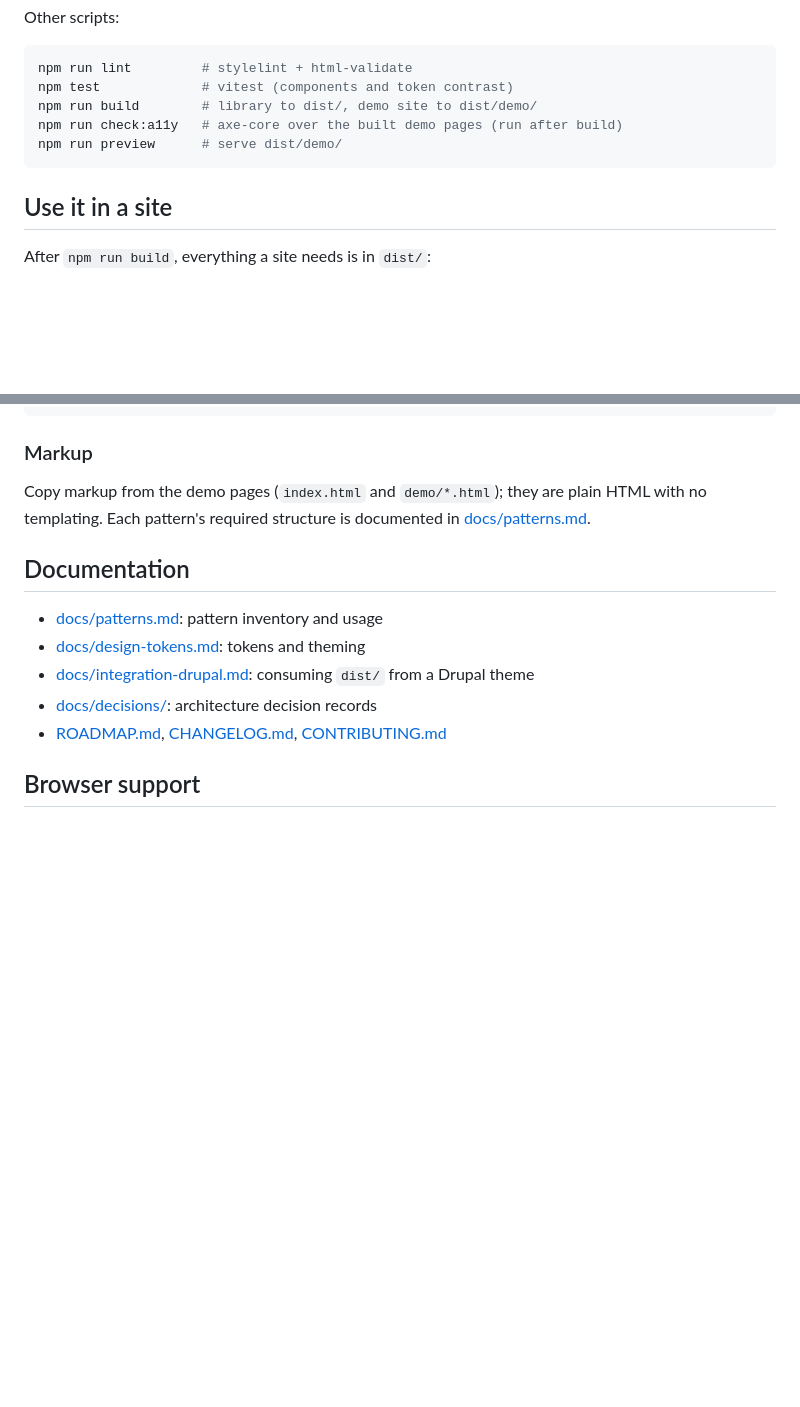
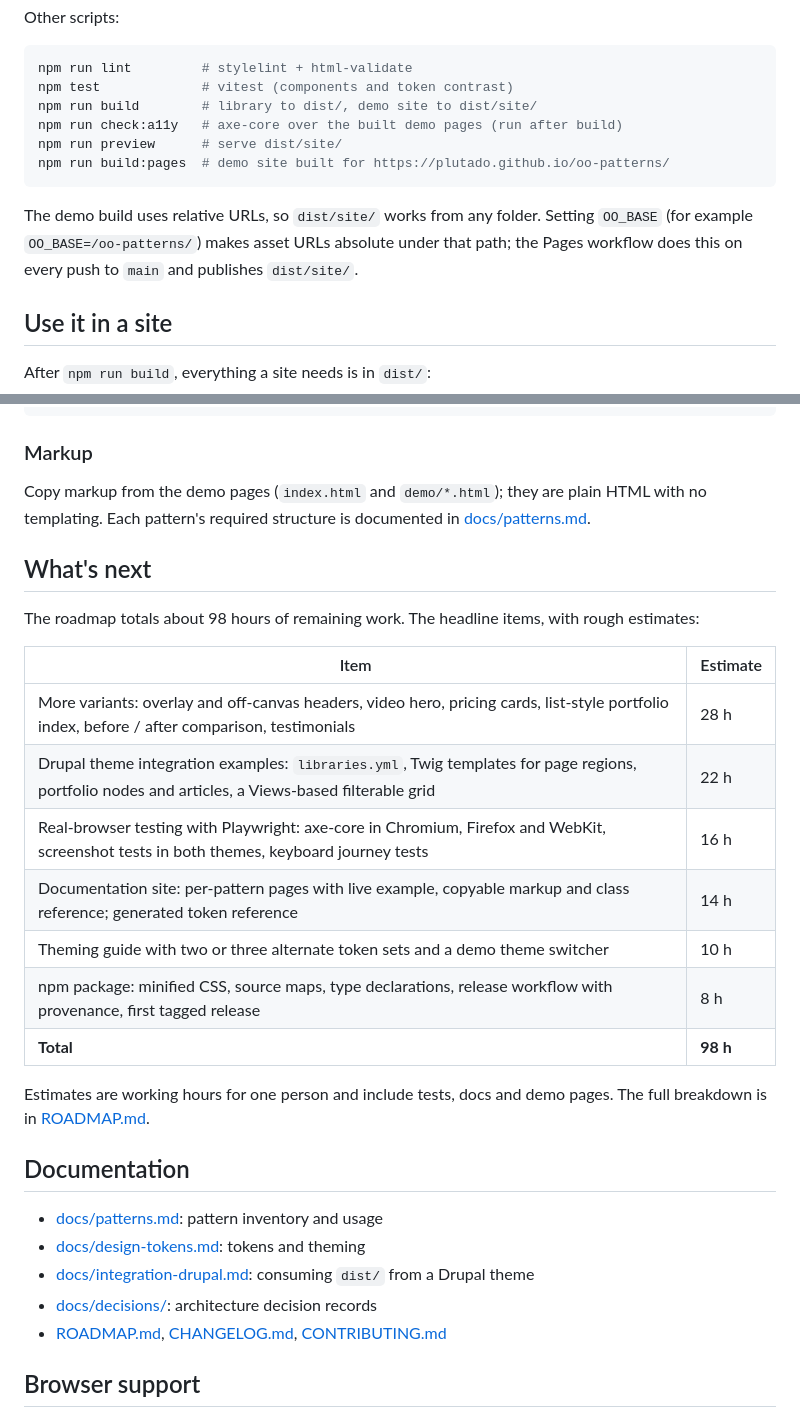
Before and after one commit to plutado/oo-patterns, a Markdown page: README.md, 2 parts joined by grey strips. Drawn GitHub-style; blank space fills up the shorter version.

````diff
--- a/README.md
+++ b/README.md
@@ -54,10 +72,13 @@ Other scripts:
 ```sh
 npm run lint         # stylelint + html-validate
 npm test             # vitest (components and token contrast)
-npm run build        # library to dist/, demo site to dist/demo/
+npm run build        # library to dist/, demo site to dist/site/
 npm run check:a11y   # axe-core over the built demo pages (run after build)
-npm run preview      # serve dist/demo/
+npm run preview      # serve dist/site/
+npm run build:pages  # demo site built for https://plutado.github.io/oo-patterns/
 ```
+
+The demo build uses relative URLs, so `dist/site/` works from any folder. Setting `OO_BASE` (for example `OO_BASE=/oo-patterns/`) makes asset URLs absolute under that path; the Pages workflow does this on every push to `main` and publishes `dist/site/`.
 
 ## Use it in a site
 
@@ -127,6 +148,22 @@ To avoid a flash of the wrong theme when a visitor has chosen one, put this inli
 
 Copy markup from the demo pages (`index.html` and `demo/*.html`); they are plain HTML with no templating. Each pattern's required structure is documented in [docs/patterns.md](docs/patterns.md).
 
+## What's next
+
+The roadmap totals about 98 hours of remaining work. The headline items, with rough estimates:
+
+| Item | Estimate |
+| --- | --- |
+| More variants: overlay and off-canvas headers, video hero, pricing cards, list-style portfolio index, before / after comparison, testimonials | 28 h |
+| Drupal theme integration examples: `libraries.yml`, Twig templates for page regions, portfolio nodes and articles, a Views-based filterable grid | 22 h |
+| Real-browser testing with Playwright: axe-core in Chromium, Firefox and WebKit, screenshot tests in both themes, keyboard journey tests | 16 h |
+| Documentation site: per-pattern pages with live example, copyable markup and class reference; generated token reference | 14 h |
+| Theming guide with two or three alternate token sets and a demo theme switcher | 10 h |
+| npm package: minified CSS, source maps, type declarations, release workflow with provenance, first tagged release | 8 h |
+| **Total** | **98 h** |
+
+Estimates are working hours for one person and include tests, docs and demo pages. The full breakdown is in [ROADMAP.md](ROADMAP.md).
+
 ## Documentation
 
 - [docs/patterns.md](docs/patterns.md): pattern inventory and usage
````
Also changed, not shown: other parts of README.md (+18 -0 lines), CHANGELOG.md (+6 -0 lines), ROADMAP.md (+3 -3 lines), docs/images/case-study-dark.png (added), docs/images/demo-index.png (added), docs/images/portfolio-grid.png (added), docs/images/portfolio-mobile.png (added), docs/images/resume.png (added), 5 other files.
